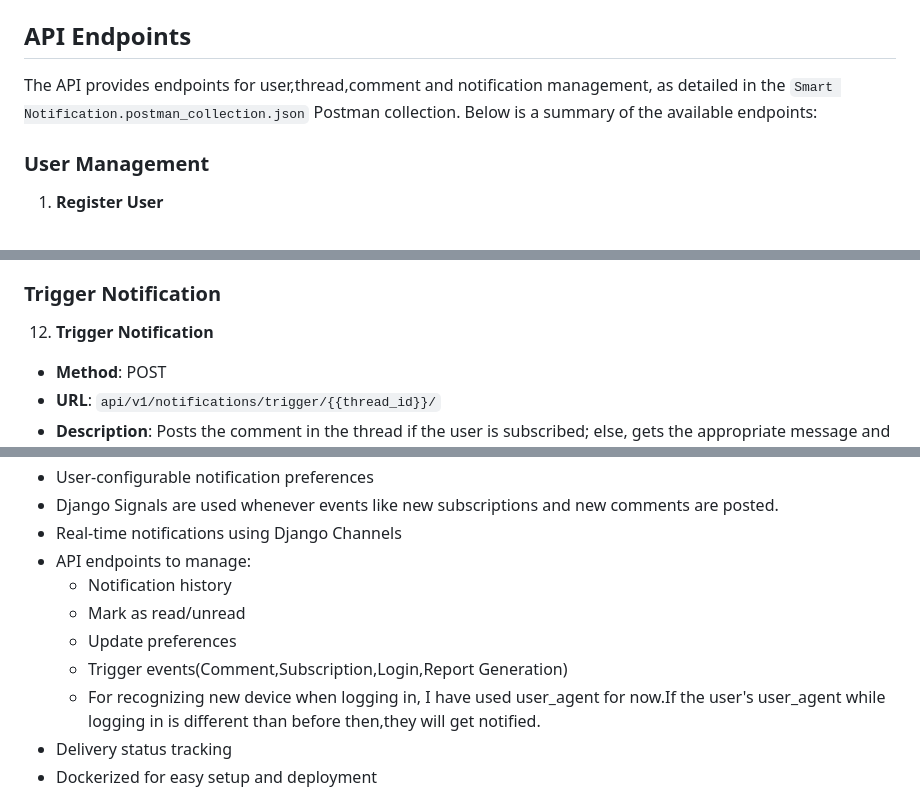
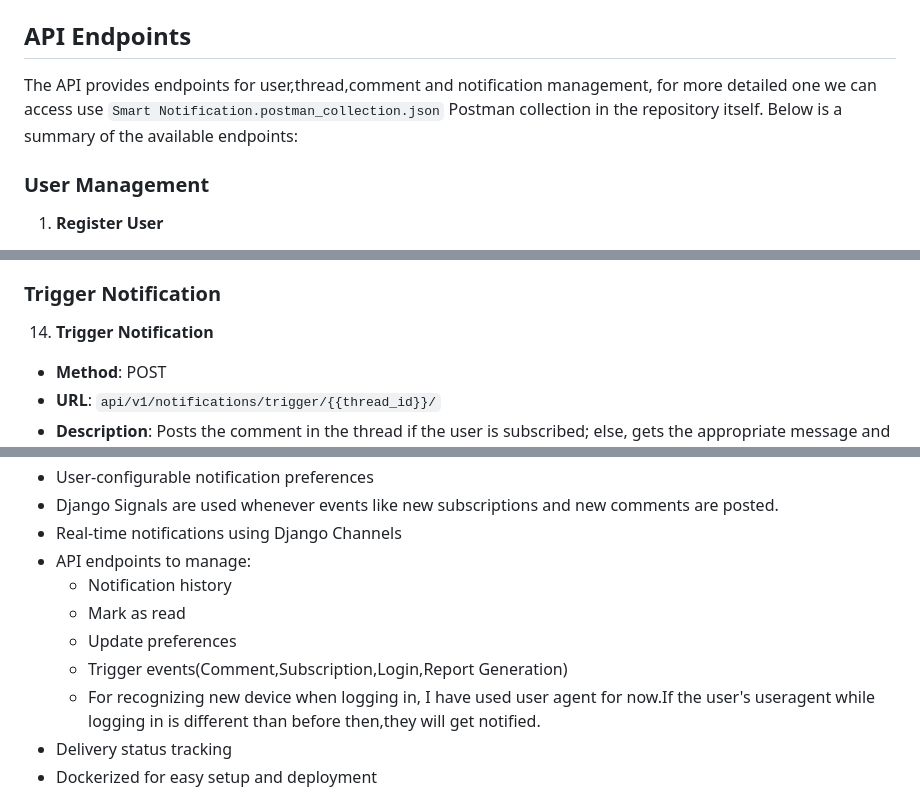
Before and after one commit to Sachit56/SmartNotification, a Markdown page: Readme.md, 3 parts joined by grey strips. Rendered like a GitHub page.

```diff
--- a/Readme.md
+++ b/Readme.md
@@ -41,7 +41,7 @@ This is a Django-based Smart Notification System built with Django and Django RE
 
 ## API Endpoints
 
-The API provides endpoints for user,thread,comment and notification management, as detailed in the `Smart Notification.postman_collection.json` Postman collection. Below is a summary of the available endpoints:
+The API provides endpoints for user,thread,comment and notification management, for more detailed one we can access use `Smart Notification.postman_collection.json` Postman collection in the repository itself. Below is a summary of the available endpoints:
 
 
 
@@ -156,7 +156,7 @@ The API provides endpoints for user,thread,comment and notification management,
 -  **Response**: Returns all the thread IDs and total comments in the thread and total subscriptions in the given thread.
 
  ### Trigger Notification
- 12.  **Trigger Notification**
+ 14.  **Trigger Notification**
 -  **Method**: POST
 -  **URL**: `api/v1/notifications/trigger/{{thread_id}}/`
 -  **Description**: Posts the comment in the thread if the user is subscribed; else, gets the appropriate message and a notification is also sent to subscribed users as per their preference.
@@ -189,10 +189,10 @@ The API provides endpoints for user,thread,comment and notification management,
 - Real-time notifications using Django Channels
 - API endpoints to manage:
   - Notification history
-  - Mark as read/unread
+  - Mark as read
   - Update preferences
   - Trigger events(Comment,Subscription,Login,Report Generation)
-  - For recognizing new device when logging in, I have used user_agent for now.If the user's user_agent while logging in is different than before then,they will get notified.
+  - For recognizing new device when logging in, I have used user agent for now.If the user's useragent while logging in is different than before then,they will get notified.
 - Delivery status tracking
 - Dockerized for easy setup and deployment
 
```
Also changed, not shown: other parts of Readme.md (+1 -1 lines).
